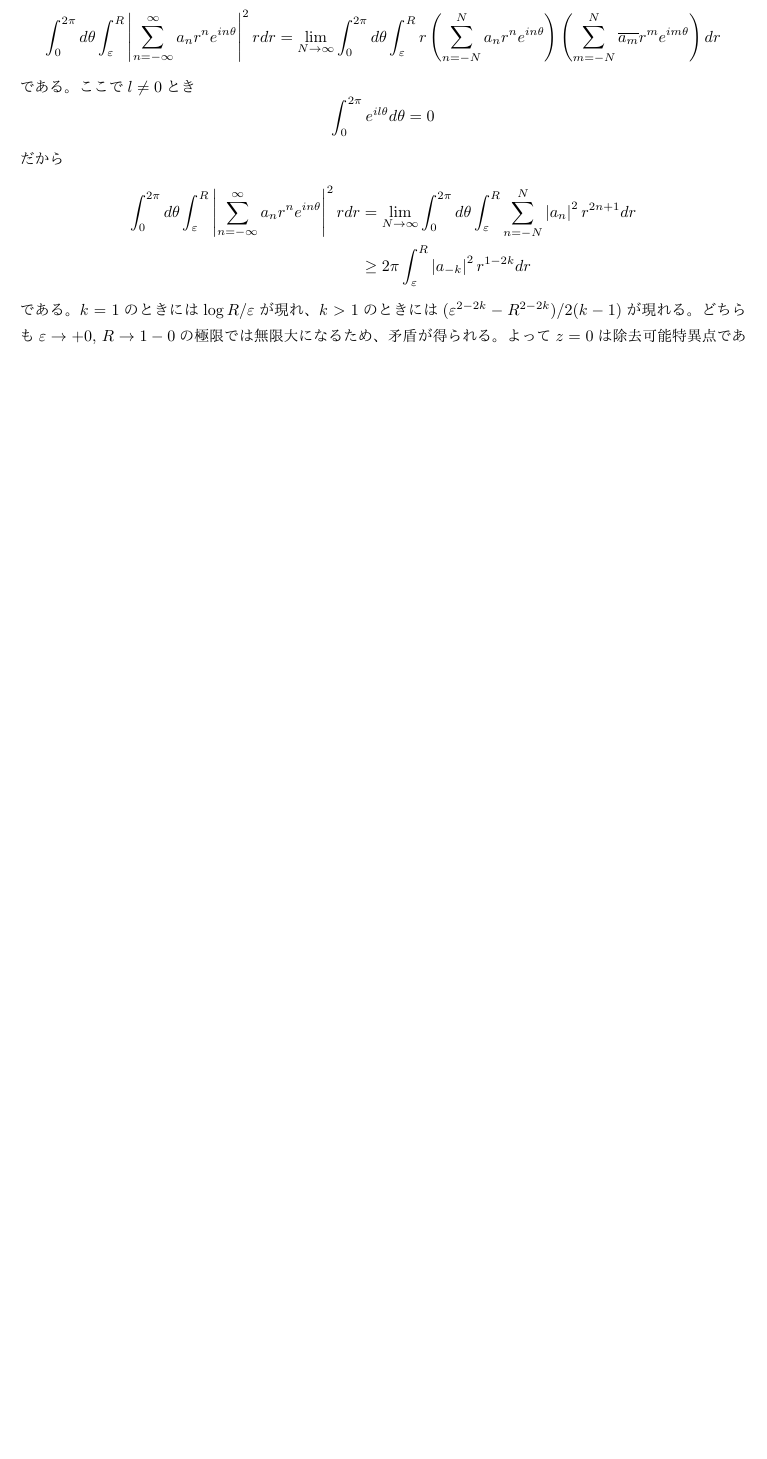
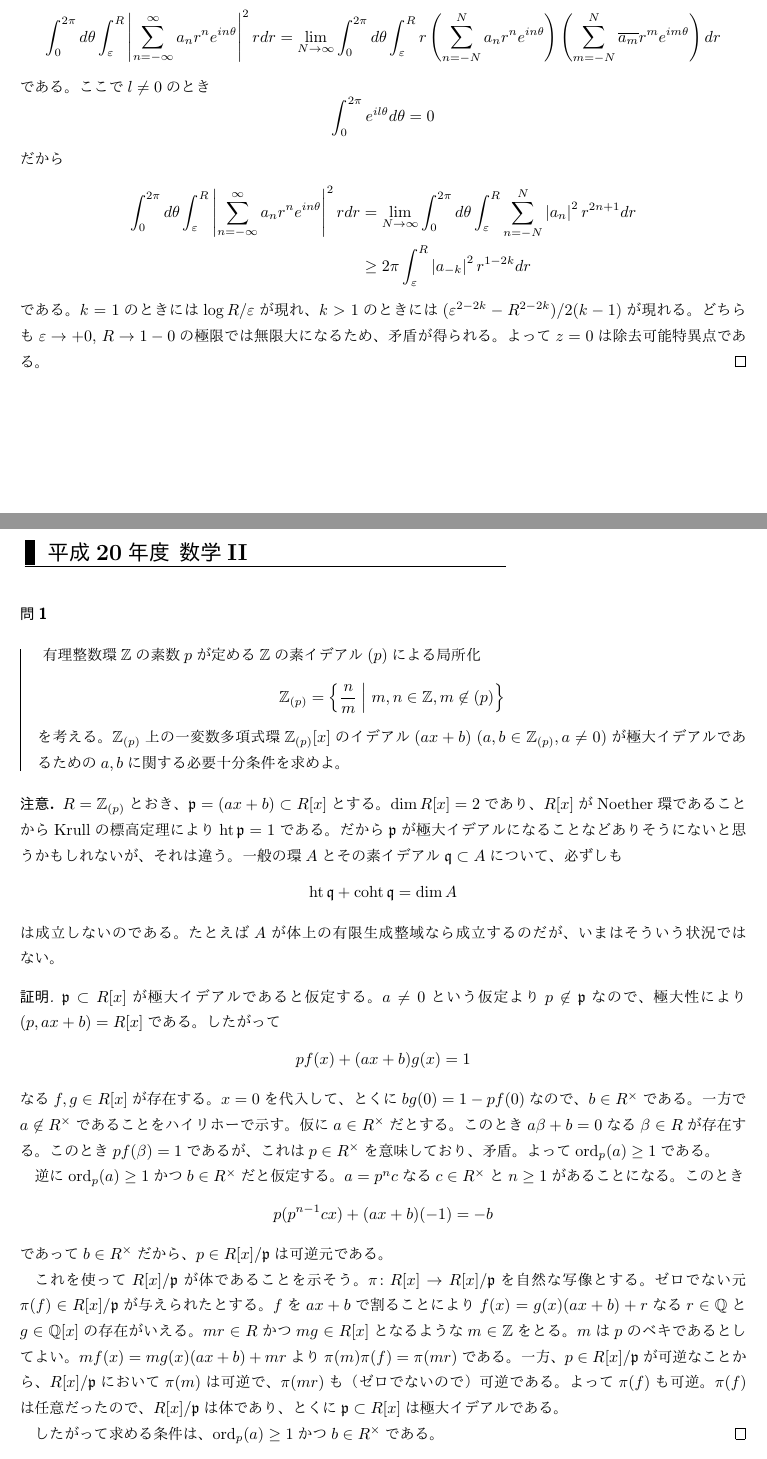
Before and after one commit to Seasawher/graduate_exam, a LaTeX problem sheet (graduate_exam.tex, which reads H19basic.tex, H19math1.tex, H19math2.tex): part of page 177 of 185 before the commit and two parts of pages 177 and 178 of 200 after it, the two joined at a grey line, cut so that both start at the same text, the shorter picture padded with empty space. The pictures show the PDF file graduate_exam.pdf that the author committed with the source.

Commit message:
H20, H19
平成19年度と平成20年度を追加

```diff
--- /dev/null
+++ b/H19basic.tex
@@ -0,0 +1,35 @@
+\section{平成19年度 基礎数学}
+
+\subsubsection{}%1
+\barquo{
+次の行列は正則かどうか判定せよ。正則行列ならば、その逆行列を求めよ。
+\[
+\pmat{ 1 &2& 3 \\ 2& 0& 2 \\ 3& 2& 1}, \quad \pmat{1 &2& 1 \\ 2& 1& 3 \\ 1& 5& 0}
+\]
+}
+\begin{proof}
+  \[
+  A = \pmat{ 1 &2& 3 \\ 2& 0& 2 \\ 3& 2& 1}, \quad B = \pmat{1 &2& 1 \\ 2& 1& 3 \\ 1& 5& 0}
+  \]
+  とおく。結果だけ書くと、$A$は正則であって
+  \[
+  A^{-1} = \f{1}{4} \pmat{-1& 1& 1 \\ 1& -2& 1 \\ 1& 1 &-1 }
+  \]
+  である。一方で$\rank B = 2$なので$B$は正則ではない。
+\end{proof}
+
+\newpage
+
+\subsubsection{}%2
+\barquo{
+$\R$を係数に持つ2次以下の多項式のなすベクトル空間を$V$で表す。$V$の元$f(x)$に対して、$x f''(x) - 2 f'(x)$を対応させる$V$の一次変換を$F$とする。$V$の基底$1,x,x^2$に関する$F$の行列表示を与えよ。また$F$の階数を求めよ。
+}
+\begin{proof}
+  結果だけを書く。行列表示は
+  \[
+  F = \pmat{0 &-2& 0 \\ 0& 0& -2 \\ 0& 0& 0 }
+  \]
+  であり、$\rank F = 2$である。
+\end{proof}
+
+\newpage
@@ -0,0 +42,10 @@
+\iint_D (x^2 - y^2) dx dy
+\]
+ここで領域$D$は、$D = \setmid{(x,y) \in \R^2}{ x-y \geq 0, x+y \leq 2, y \geq 0 }$で与えられるものとする。
+}
+\begin{proof}
+  見方を変えれば$D = \setmid{(x,y) \in \R^2}{0 \leq y \leq 1, y \leq x \leq 2 -y}$とみなせる。したがって
+  \begin{align*}
+    \iint_D (x^2 - y^2) dx dy &= \int_0^1 dy \int_y^{2-y} (x^2 - y^2) dx = 1
+  \end{align*}
+\end{proof}
@@ -0,0 +61,18 @@
+\end{description}
+}
+\begin{proof} ${}$
+  \begin{description}
+    \item[(a)] $\grd > 0$をどんなに小さくとっても、$0 < x < \min\{1, \grd/2 \}$とすると
+    \begin{align*}
+      \f{1}{x} - \f{1}{x + \grd} &= \f{ \grd }{ x (x + \grd) } \\
+      &\geq \f{ \grd }{ x + \grd } \\
+      &\geq \f{2}{3}
+    \end{align*}
+    となるから$1/x$は一様連続ではない。
+    \item[(b)] 平均値の定理により
+    \[
+    \abs{ \sin x - \sin y } \leq \abs{ x -y }
+    \]
+    なので$\sin x$は$(0,\infty)$上Lipschitz連続であり、とくに一様連続。
+  \end{description}
+\end{proof}
--- /dev/null
+++ b/H19math1.tex
@@ -0,0 +1 @@
+\section{平成19年度 数学I}
@@ -0,0 +10,11 @@
+  \# A = \prod_{i = 0}^{k-1} (q^n - q^i)
+  \]
+  である。$V$の$k$次元部分ベクトル空間の全体を$B$とする。$A$の元$(v_1, \cdots , v_k)$に対して、それが張るベクトル空間を対応させる$\vp \colon A \to B$は全射であり、各$W \in B$に対して
+  \[
+  \# \vp^{-1}(W) = \prod_{i=0}^{k-1} (q^k - q^i)
+  \]
+  だから
+  \[
+    \# B = \prod_{i=0}^{k-1} (q^n - q^i)(q^k - q^i)^{-1}
+  \]
+  である。
@@ -0,0 +30 @@
+\sum_{n=1}^{\infty} \f{x}{n^2 x^2 + 1}
@@ -0,0 +36 @@
+  \abs{S(x)} \geq \f{\pi}{2} - \tan^{-1}\abs{x}
@@ -0,0 +46,19 @@
+    g(y) = \f{x}{y^2 x^2 + 1}
+    \]
+    とおく。すると$g$は単調減少なので、
+    \begin{align*}
+      S(x) &= \sum_{n=1}^{\infty} g(n) \\
+      &\geq \int_1^{\infty} \f{x}{y^2 x^2 + 1} dy \\
+&\geq \int_x^{\infty} \f{dz}{z^2 + 1} \\
+&= \f{\pi}{2} - \tan^{-1}(x)
+    \end{align*}
+    が示せる。$x < 0$のときは
+    \begin{align*}
+      \abs{S(x)} &= \abs{S(-x)} \\
+      &\geq \abs{ \f{\pi}{2} - \tan^{-1}(-x) } \\
+      &\geq \f{\pi}{2} - \tan^{-1} \abs{x}
+    \end{align*}
+    である。
+    \item[(2)] ハイリホーで示す。一様収束すると仮定する。このとき、おのおのの部分和
+    \[
+    S_N(x) = \sum_{n=1}^{N} \f{x}{n^2 x^2 + 1}
@@ -0,0 +83 @@
+C \cong \Z / 4\Z [x] /(x-1)(x+1)
@@ -0,0 +98,28 @@
+  C(0) &= \{ 0 \} \\
+  C(2) &= \{ 2 ,2x \} \\
+  C(1+x) &= \{ 1+x, 3+3x \} \\
+  C(3+x)  &= \{3+x, 1+3x \} \\
+  C(2+2x)  &= \{2 + 2x \}
+\end{align*}
+である。(なお記号$C$は同値類を表す記号で、商環$C$とは無関係である)したがって商環$C$の単項イデアルは、精一杯多く見積もって
+\[
+0, C , (2) , (1+x), (3+x), (2+2x)
+\]
+しかない。２元で生成される単項でないイデアルは、調べるとわかるが$(2,1+x)$しかない。３元以上の元でしか生成されないイデアルは、$(2,1+x) \subset C$が極大イデアルなので存在しない。よって、$C$のイデアルは次の高々$7$個しかない。
+\[
+0, C , (2) , (1+x), (3+x), (2+2x), (2,1+x)
+\]
+$C$は整域ではないため、これらのイデアルが互いに異なるかどうかはあきらかではない。
+
+対応する$A$のイデアルを考えると
+\[
+4A , A , 2A , (1+\s{-3}) A , (1 - \s{-3})A , (4, 2 + 2\s{-3})A , (2 , 1 + \s{-3})A
+\]
+である。これらがすべて異なることを言えばよい。それぞれの商環を考えると
+\begin{align*}
+  A/4A &= \Z / 4\Z [x] /(x-1)(x+1) \\
+  A/2A &= \F_2[x]/(x+1)^2 \\
+  A/(1 + \s{-3}) &= \zyu{4} \\
+  A/(1 - \s{-3}) &= \zyu{4} \\
+  A/(4, 2 + 2\s{-3}) &= \zyu{4} [x] / (x+1)(2,x+1) \\
+  A/(2, 1+\s{-3}) &= \F_2
@@ -0,0 +130,18 @@
+{} & A & { } \\
+{} & (2, 1+\s{-3}) \ar[u] & {} \\
+(1+\s{-3}) \ar[ur] & (1-\s{-3}) \ar[u] & (2) \ar[lu] \\
+{} & (4,2+2\s{-3}) \ar[u] \ar[lu] \ar[ru] & { } \\
+{} & (4) \ar[u] \ar[uur] & { }
+}
+\]
+商環の考察で異なることがはっきりしないのは$(1+\s{-3})$と$(1-\s{-3})$だけだが、
+\[
+(1+\s{-3}) + (1-\s{-3}) = (2, 1 + \s{-3})
+\]
+より異なることがいえる。
+
+まとめると、$4$を含む$A$のイデアルは
+\[
+4A , A , 2A , (1+\s{-3}) A , (1 - \s{-3})A , (4, 2 + 2\s{-3})A , (2 , 1 + \s{-3})A
+\]
+の$7$個である。
@@ -0,0 +160,2 @@
+  {} & \R^2 \ar[d]^{\pi} \\
+  S^2 \ar[ur]^g \ar[r]^f & T^2
@@ -0,0 +173,10 @@
+\f{dx}{dt} = (x+1)x(x-1)(x-2) \quad x(0)=0
+\]
+の解$x(t)$について、$\lim_{t \to \infty} x(t)$が存在すれば、それを求めよ。
+}
+\begin{proof}
+  常微分方程式の解の存在と一意性より、$x$の初期値$a$が$0,-1,1,2$ならば$x$は恒等的に$0,-1,1,2$である。それ以外のとき$x(t)$は決して$0,-1,1,2$のどれにもならない。このとき所与の式を解くと
+  \[
+  t = \f{1}{6} \log \abs{ \f{(x-2)x^3 }{(x-1)^3 (x+1)} } + const.
+  \]
+  なので、$\lim_{t\to \infty} x(t)$が存在するのならば、それは$1$か$-1$である。
--- /dev/null
+++ b/H19math2.tex
@@ -0,0 +1,11 @@
+\section{平成19年度 数学II}
+
+\subsubsection{}%1
+\barquo{
+$R$を単項イデアル整域とし、$K$をその商体とする。$I$を多項式環$K[x_1, \cdots , x_n]$のイデアルとするとき、次の(1),(2)の性質を共に満たすような$R[x_1, \cdots , x_n]$のイデアル$J$が唯一つ存在することを示せ。
+\begin{description}
+  \item[(1)] $J$で生成される$K[x_1, \cdots , x_n]$のイデアルは$I$に等しい
+  \item[(2)] $R[x_1, \cdots , x_n]/J$は$R$加群として平坦
+\end{description}
+}
+\begin{proof}
@@ -0,0 +20,69 @@
+\lem{
+  $R$を単項イデアル整域とし、$M$をねじれのない$R$加群とする。このとき$M$は$R$加群として平坦である。
+}
+\begin{proof}
+  $R$のゼロでないイデアル$P$に対して、自然な写像$P \to R$が誘導する写像
+  \[
+  M \ts_R P \to M \ts_R R
+  \]
+  が単射であることを示せばよい。$R$は単項イデアル整域なので、$P = aR$なる$a \in R \sm \{ 0 \}$がある。とくに$P \cong R$であるから、$M \ts_R P \cong M$である。そこで合成
+  \[
+  \xymatrix{
+  M \ar[r]^-{iso} & M \ts_R P  \ar[r] & M \ts_R R \ar[r]^-{iso} & M
+  }
+  \]
+  を$\vp \colon M \to M$とおく。$\vp(m)=am$である。$M$はねじれ元を持たないので$\vp$は単射。とくに$  M \ts_R P \to M \ts_R R$も単射である。よって$M$は$R$-平坦である。
+\end{proof}
+
+さて、そろそろ本題に入ろう。(1),(2)を満たすイデアル$J \subset A$が与えられたとする。$JB=I$より$J \subset I \cap A$である。そこで$N = (I \cap A)/J$とおく。$(A/J)/N \cong A/ (I \cap A) = M$なので、$N$について次は完全である。
+\[
+\xymatrix{
+0 \ar[r] & N \ar[r] & A/J \ar[r] & M \ar[r] & 0
+}
+\]
+ここから、任意の$R$加群$S$について長完全列
+\[
+\xymatrix{
+{} \ar[r] & N \ts_R S \ar[r] & A/J \ts_R S \ar[r] & M \ts_R S \ar[r] & 0 \\
+{} \ar[r] & Tr_1^R(N,S) \ar[r] & Tr_1^R(A/J,S) \ar[r] & Tr_1^R(M,S) \ar[r] \ar[r] & {} \\
+{}        & {}               &  {}         \cdots \ar[r]          &   Tr_2^R(M,S)   \ar[r] &
+}
+\]
+がある。既にみたように$M$は$R$-平坦であり、仮定より$A/J$も$R$-平坦なので、$Tr_2^R(M,S)=0$かつ$Tr_1(A/J,S) = 0$である。よって$Tr_1^R(N,S)=0$である。$S$は任意だったから、$N$は$R$-平坦である。
+
+一方で、局所化の平坦性により$K$は$R$-平坦である。よって$B = A \ts_R K$は$A$-平坦であって、よって$(I \cap A) \ts_A B \to A \ts_A B$は単射なので$(I \cap A) \ts_A B \cong (I \cap A)B = I$である。したがって
+\begin{align*}
+  N \ts_A B &= \Coker(J \to I \cap A) \ts_A B \\
+  &= \Coker(J \ts_A B \to (I \cap A)\ts_A B ) &(テンソルの右完全性) \\
+  &\cong \Coker(J \ts_A B \to (I \cap A)\ts_A B \cong I ) \\
+  &= I / JB \\
+  &= 0
+\end{align*}
+であるから、$N \ts_R K = (N \ts_A A) \ts_R K = N \ts_A B = 0$である。(これは$N$の元がすべてねじれていることを意味する)ここで完全列
+\[
+\xymatrix{
+0 \ar[r] & R \ar[r] & K \ar[r] & K/R \ar[r] & 0
+}
+\]
+から誘導される$N$に関する長完全列
+\[
+\xymatrix{
+\cdots  \ar[r] &  Tr_1^R(N,K/R) \ar[r] & N \ts_R R \ar[r] & N \ts_R K \ar[r] & N \ts_R K/R \ar[r] & 0
+}
+\]
+を考える。$N$は$R$-平坦なので$Tr_1^R(N,K/R) = 0$である。これに$N \ts_R K = 0$を合わせて$N = N \ts_R R = 0$が結論される。つまり$I \cap A = J$である。
+\end{proof}
+
+\newpage
+
+\subsubsection{}%2
+\barquo{
+多項式$x^4 + 9$の$\Q$上の最小分解体を$K$とするとき、Galois群$\Gal(K/\Q)$を求めよ。
+}
+\begin{proof}
+  まず因数分解をする。$x^4 + 9 = (x^2 + 3\I)(x^2 - 3\I)$である。$\zeta = \exp(\pi \I / 4)$とすると
+  \[
+  x^4 + 9 = (x^2 - 3 \zeta^6) (x^2 - 3 \zeta^2) = (x - \s{3} \zeta^3 )(x + \s{3} \zeta^3)(x- \s{3} \zeta)(x + \s{3} \zeta)
+  \]
+  である。したがって
+  \begin{align*}
@@ -0,0 +92,25 @@
+  \end{align*}
+  である。$f(X) = X^4 + 9$とおく。
+  \[
+  f(X+1)= X^4 + 4X^3 + 4X + 10
+  \]
+  は$p=2$に関するEisenstein多項式なので、$f$は既約である。よって$[K : \Q] = 4$である。
+
+  $G := \Gal(K/\Q)$とする。
+  \begin{align*}
+    \gra_1 &= \s{3} \zeta \\
+    \gra_2 &= - \s{3} \zeta \\
+    \gra_3 &= \s{3} \zeta^3 = \ol{\gra_2} \\
+    \gra_4 &= - \s{3} \zeta^3 = \ol{\gra_1}
+  \end{align*}
+とおく。$G$の元を、この添え字づけに従って対称群$\frakS_4$の元とみなす。$\tau \in G$を複素共役とすると$\tau = (2 3)(1 4)$である。$f$は既約なので$G$は$\{1,2 ,3,4 \}$は推移的に作用する。したがって$\grs(\gra_1 ) = \gra_3$なる$\grs \in G$がある。
+\[
+3 = \grs(\gra_1 \gra_4) = \gra_3 \grs(\gra_4)
+\]
+より$\grs(\gra_4) = \gra_2$であって$\grs = (4 2 ) (1 3)$である。
+\begin{align*}
+  \grs \tau &= (1 2)(3 4) \\
+  \tau \grs &= (1 2)(3 4)
+\end{align*}
+なので$G = \{ 1, \grs, \tau , \grs \tau \}$である。とくに$G \cong \zyu{2} \tm \zyu{2}$である。
+\end{proof}
--- /dev/null
+++ b/H20math2.tex
@@ -0,0 +1,53 @@
+\section{平成20年度 数学II}
+
+\subsubsection{}%1
+\barquo{
+有理整数環$\Z$の素数$p$が定める$\Z$の素イデアル$(p)$による局所化
+\[
+\Z_{(p)} = \setmid{ \f{n}{m} }{ m,n \in \Z, m \not\in (p) }
+\]
+を考える。$\Z_{(p)}$上の一変数多項式環$\Z_{(p)}[x]$のイデアル$(ax+b) \; (a,b \in \Z_{(p)}, a \neq 0)$が極大イデアルであるための$a,b$に関する必要十分条件を求めよ。
+}
+\begin{rem}
+  $R = \Z_{(p)}$とおき、$\frakp = (ax+b) \subset R[x]$とする。$\dim R[x] = 2$であり、$R[x]$がNoether環であることからKrullの標高定理により$\height \frakp = 1$である。だから$\frakp $が極大イデアルになることなどありそうにないと思うかもしれないが、それは違う。一般の環$A$とその素イデアル$\frakq \subset A$について、必ずしも
+  \[
+  \height \frakq + \coht \frakq = \dim A
+  \]
+  は成立しないのである。たとえば$A$が体上の有限生成整域なら成立するのだが、いまはそういう状況ではない。
+\end{rem}
+\begin{proof}
+$\frakp \subset R[x]$が極大イデアルであると仮定する。$a \neq 0$という仮定より$p \not\in \frakp$なので、極大性により$(p, ax+b) = R[x]$である。したがって
+\[
+pf(x) + (ax+b)g(x) = 1
+\]
+なる$f,g \in R[x]$が存在する。$x=0$を代入して、とくに$bg(0) = 1 - pf(0)$なので、$b \in R^{\tm}$である。一方で$a \not\in R^{\tm}$であることをハイリホーで示す。仮に$a \in R^{\tm}$だとする。このとき$a \beta + b = 0$なる$\beta \in R$が存在する。このとき$p f(\beta) = 1$であるが、これは$p \in R^{\tm}$を意味しており、矛盾。
+よって$\ord_p(a) \geq 1$である。
+
+逆に$\ord_p(a) \geq 1$かつ$b \in R^{\tm}$だと仮定する。$a =  p^n c$なる$c \in R^{\tm}$と$n \geq 1$があることになる。このとき
+\[
+p(p^{n-1}c x) + (ax + b)(-1) = -b
+\]
+であって$b \in R^{\tm}$だから、$p \in R[x]/\frakp$は可逆元である。
+
+これを使って$R[x]/\frakp$が体であることを示そう。$\pi \colon R[x] \to R[x]/\frakp$を自然な写像とする。ゼロでない元$\pi(f) \in R[x]/\frakp$が与えられたとする。$f$を$ax +b$で割ることにより$f(x) = g(x)(ax+b) + r$なる$r \in \Q$と$g \in \Q[x]$の存在がいえる。$mr \in R$かつ$mg \in R[x]$となるような
+$m \in \Z$をとる。$m$は$p$のベキであるとしてよい。$mf(x) = mg(x)(ax+b) + mr$より$\pi(m)\pi(f) = \pi(m r)$である。一方、$p \in R[x]/\frakp$が可逆なことから、$R[x]/\frakp$において$\pi(m)$は可逆で、$\pi(mr)$も（ゼロでないので）可逆である。よって$\pi(f)$も可逆。$\pi(f)$は任意だったので、$R[x]/\frakp$は体であり、
+とくに$\frakp \subset R[x]$は極大イデアルである。
+
+したがって求める条件は、$\ord_p(a) \geq 1$かつ$b \in R^{\tm}$である。
+\end{proof}
+
+\newpage
+
+\subsubsection{}%2
+\barquo{
+$t$を不定元とし複素数体上の有利関数体$K = \C(t)$を考える。複素数$p,q \in \C$をとり$L = \C(t^3 + pt + q)$とおくとき、$K/L$は代数拡大であることを示し、さらに$K/L$上のGalois閉包($K$を含む最小の$L$上のGalois拡大体)とその$L$上の拡大次数を求めよ。
+}
+\begin{proof}
+  $s = t^3 + pt + q$とおく。$t$は$X^3 + pX + q -s \in L[X]$の根なので$K/L$は代数拡大である。$f(X) = X^3 + pX + q - s \in L[X]$とおく。$f$の既約性をハイリホーで示そう。$f$がもし可約なら、ある$\gra \in L$が存在して$f(\gra)=0$を満たす。一方で$s $は$\C$上超越的なので$B := \C[s]$は整閉整域であり、したがって$\gra \in B$である。
+  ここで$s = \gra^3 + p \gra + q$が得られているわけだが、$s$についての$\gra$の次数$\deg \gra$で場合分けを行う。いま$\deg \gra >1$だとすると
+  \[
+  3 \deg(\gra) = \deg( s - p \gra - q ) = \deg(\gra)
+  \]
+  となり矛盾。もしも$\deg \gra = 1$ならば
+  \[
+  3 = \deg(\gra^3) = \deg(s - p \gra - q) \leq 1
@@ -0,0 +61,7 @@
+  g(X) = \left( X - \f{-1 + \s{-3}}{2} t \right) \left( X - \f{-1 - \s{-3}}{2} t \right)
+  \]
+  だから$M = K$となる。
+
+  以上をまとめると
+  \[
+  M = \begin{cases}
@@ -0,0 +74,6 @@
+  3 &(p=0) \\
+  6 &(p \neq 0)
+\end{cases}
+  \]
+  である。
+\end{proof}
```
Also changed, not shown: graduate_exam.tex (+17 -0 lines), preamble.tex (+1 -0 lines), graduate_exam.pdf, H19basic.tex (15 more changed lines), H19math1.tex (104 more changed lines), H19math2.tex (11 more changed lines), H20math2.tex (13 more changed lines).
